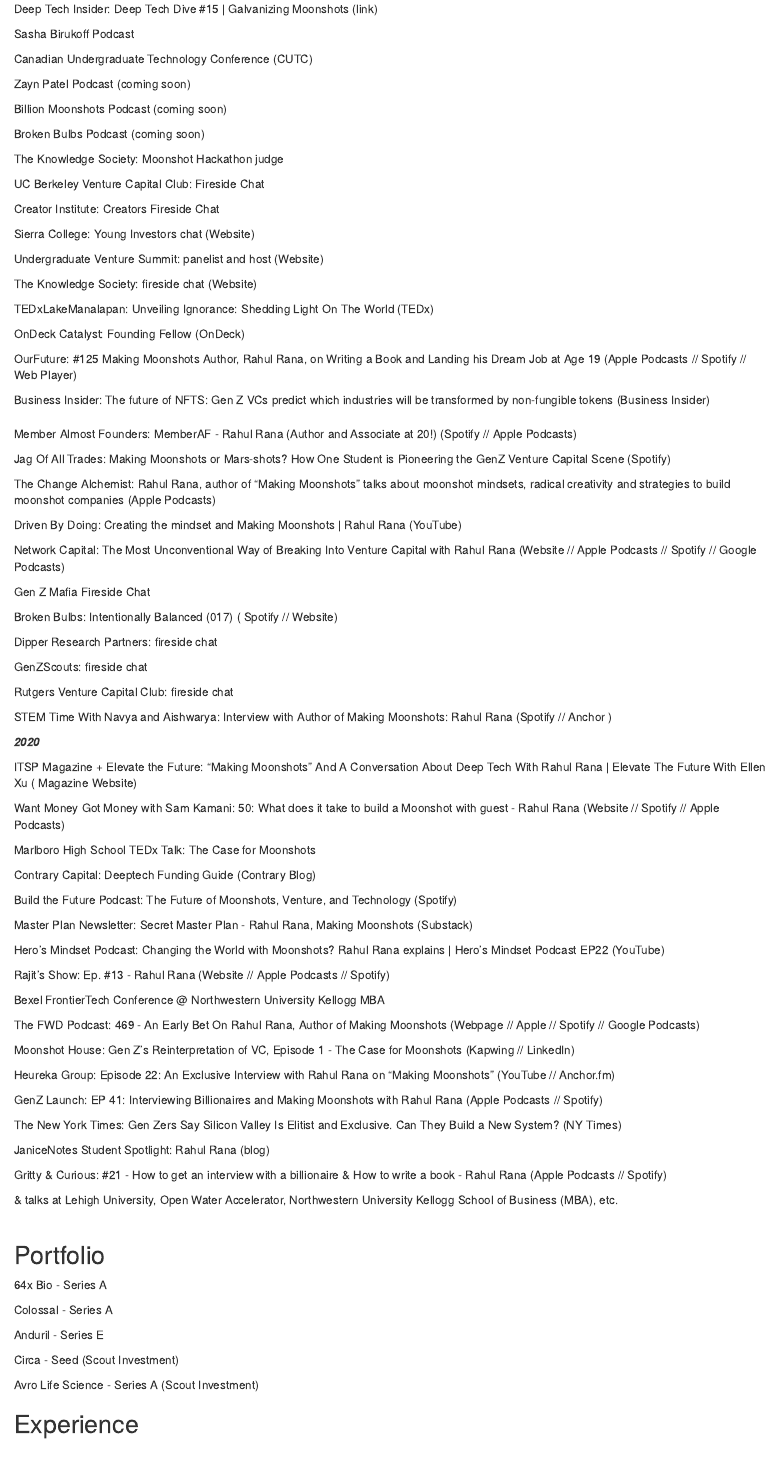
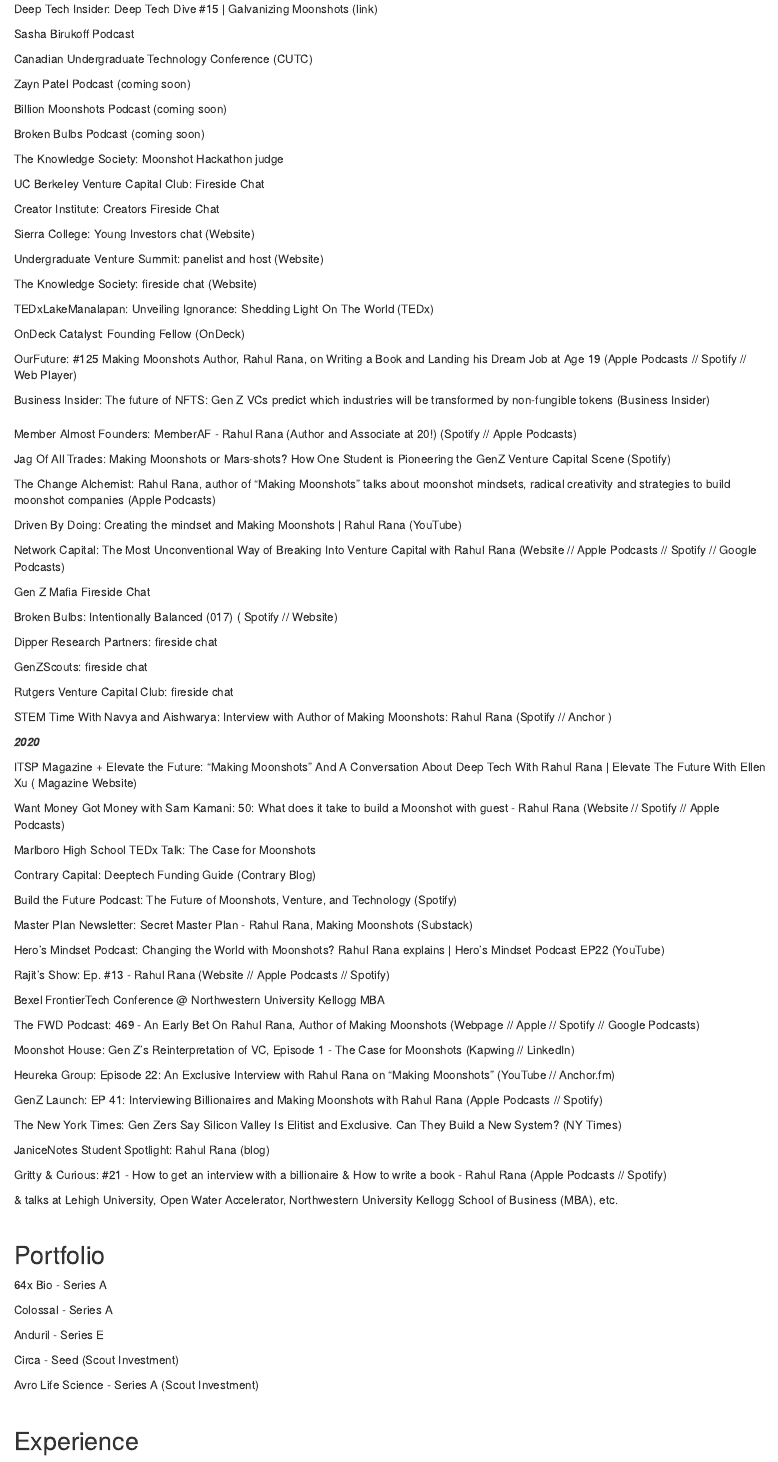
Before and after one commit to rrana3/rrana3.github.io, an R Markdown document (index.Rmd): the page in a window 1100 px wide, from 910 px down. Rendered offline with R 4.5, knitr and Pandoc, with nearby package versions; the code chunks are not run, so their results and figures are left out; drawn as R Markdown's standard HTML page in place of the format the file asks for.

Commit message:
Add files via upload

```diff
--- a/index.Rmd
+++ b/index.Rmd
@@ -198,20 +198,16 @@
 ## Portfolio
 
 64x Bio - Series A
-<br>
 
 Colossal - Series A
-<br>
 
 Anduril - Series E
-<br>
 
 Circa - Seed (Scout Investment)
-<br>
 
 Avro Life Science - Series A (Scout Investment)
 <br>
-
+<br>
 
 ## Experience
 
```
Also changed, not shown: index.html, index.Rmd (4 more changed lines).
